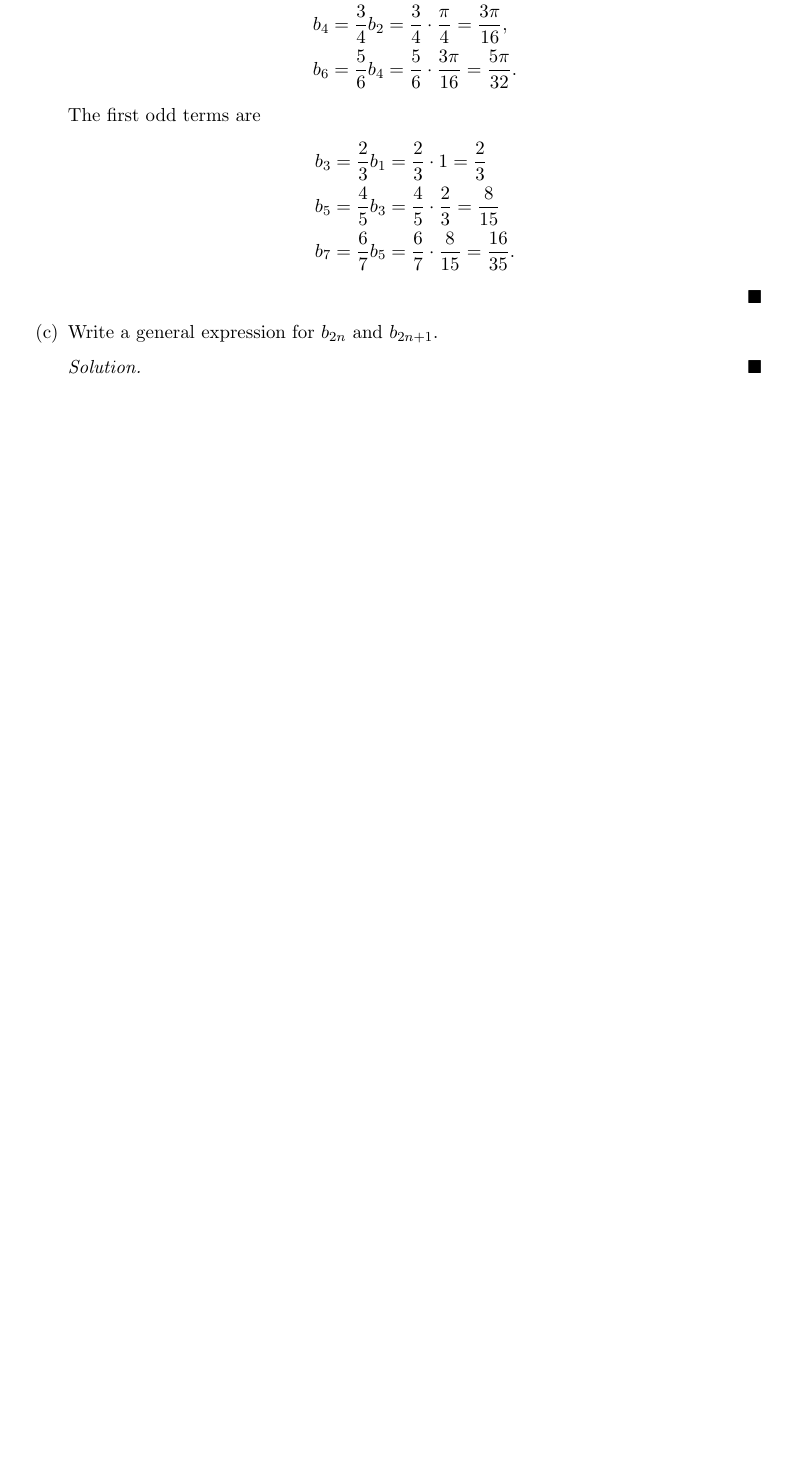
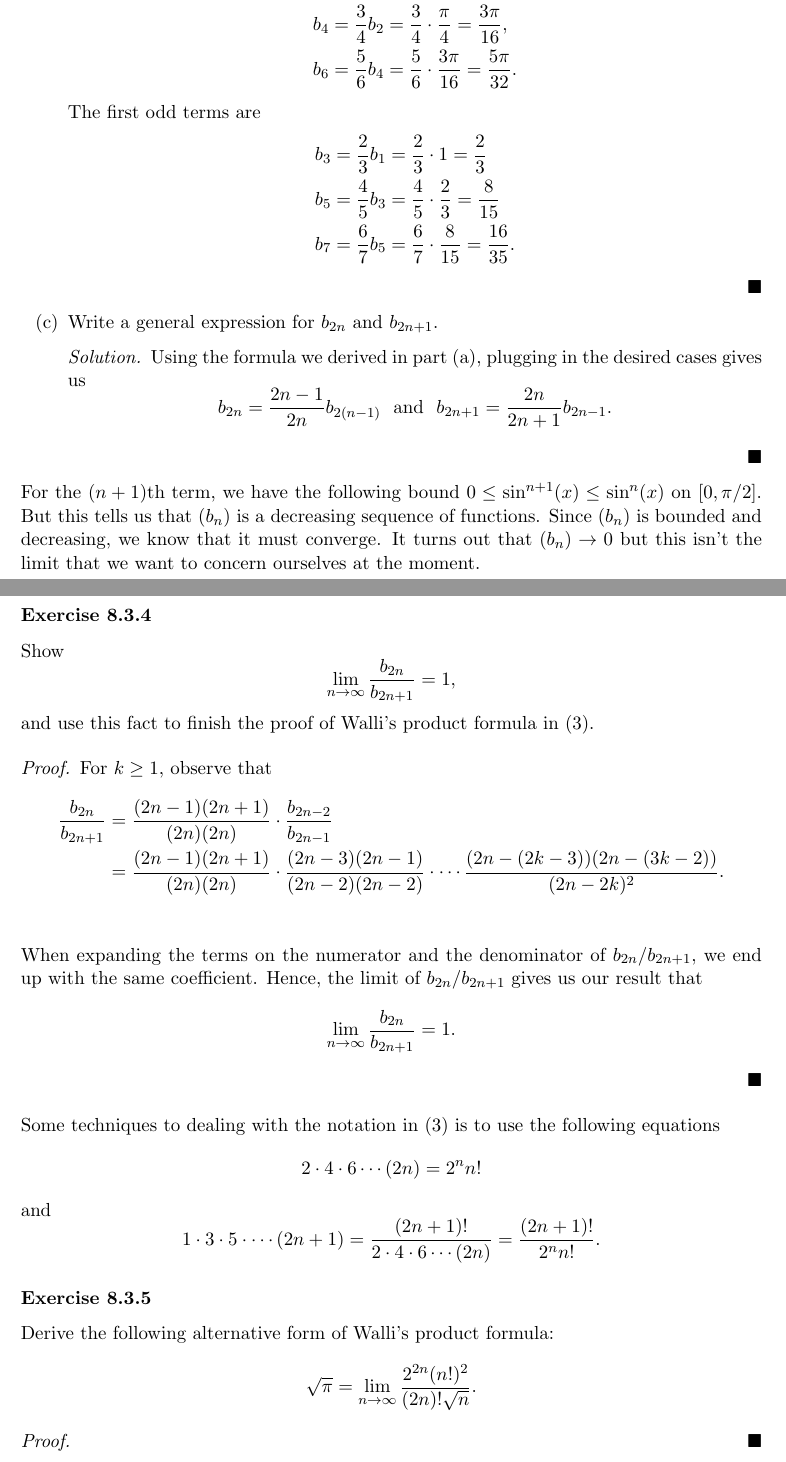
Before and after one commit to LanceRemigio/notes, a LaTeX thesis (Analysis/main.tex, which reads Analysis/chapter/ch8/8.3/chap8.3.tex): part of page 203 of 203 before the commit and two parts of pages 204 and 205 of 205 after it, the two joined at a grey line, cut so that both start at the same text, the shorter picture padded with empty space. The pictures show the PDF file Analysis/main.pdf that the author committed with the source.

Commit message:
progress

```diff
--- a/Analysis/chapter/ch8/8.3/chap8.3.tex
+++ b/Analysis/chapter/ch8/8.3/chap8.3.tex
@@ -31,4 +31,5 @@ Refer to the solution in part (a) of Exercise 7.5.6.
     \item[(a)] Using the simple identity \( \sin^{n}(x) = \sin^{n-1}(x) \sin(x)  \) and the previous exercise, derive the recurrence relation
         \[  b_{n} = \frac{ n-1 }{ n }  b_{n-2} \ \text{for all } n \geq 2. \]
         \begin{proof}
-
+            Let \( h(x) = \sin^{n}(x)  \) and \( k'(x) = \sin(x)  \). Let \( n \geq 2  \). Then by the integration-by-parts formula and using the trigonometric identity \( \sin^{2}(x) + \cos^{2}(x) = 1  \), we must have
+            \begin{align*}
@@ -35,3 +41,15 @@ Refer to the solution in part (a) of Exercise 7.5.6.
+        \begin{align*}
+            \int_{ 0 }^{ \frac{ \pi }{ 2 }  }  (n-1 ) \sin^{n-2}(x) \cdot [ 1 - \sin^{2}(x) ] \  dx
+                                                                                                    &= \int_{ 0 }^{ \frac{ \pi }{ 2 }   } (n-1) \sin^{n-2}(x)  \   dx \\ &+ \int_{ 0 }^{ \frac{ \pi }{ 2 }  } (n-1) \sin^{n}(x) \  dx. \\
+        \end{align*}
+        Hence, we end up with
+        \begin{align*}  \int_{ 0 }^{ \frac{ \pi }{ 2 }  }  \sin^{n}(x) \  dx &=  \int_{ 0 }^{ \frac{ \pi }{ 2 }   } (n-1) \sin^{n-2}(x)  \   dx + \int_{ 0 }^{ \frac{ \pi }{ 2 }  } (n-1) \sin^{n}(x) \  dx. \tag{1}  \\
+        \end{align*}
+        Finally, subtracting the second term on the right side of (1), simplifying, and dividing by \( n  \) on both sides gives us our desired result
+        \begin{align*}
+            b_{n}  &= \int_{ 0 }^{ \frac{ \pi }{ 2 }  }  \sin^{n}(x) \ dx \\ &= \frac{ n-1 }{ n } \int_{ 0 }^{ \frac{ \pi }{ 2 }  } \sin^{n-2}(x) \ dx \\
+                                                                &= \frac{ n-1 }{ n } b_{n-2}.
+        \end{align*}
         \end{proof}
     \item[(b)] Use this relation to generate the first three even terms and the first three odd terms of the sequence \( (b_{n}) \).
         \begin{proof}[Solution]
@@ -50,6 +68,32 @@ Refer to the solution in part (a) of Exercise 7.5.6.
         \end{proof}
     \item[(c)] Write a general expression for \( b_{2n} \) and \( b_{2n+1}  \).
         \begin{proof}[Solution]
+        Using the formula we derived in part (a), plugging in the desired cases gives us
+        \[  b_{2n} = \frac{ 2n -1  }{ 2n  }  b_{2(n-1)} \ \text{ and } \  b_{2n+1} = \frac{ 2n }{ 2n+1 } b_{2n-1}.  \]
 
         \end{proof}
 \end{enumerate}
+
+For the \( (n+1) \)th term, we have the following bound \(  0 \leq \sin^{n+1}(x) \leq \sin^{n}(x)  \) on \( [0, \pi / 2]  \). But this tells us that \( (b_{n})  \) is a decreasing sequence of functions.  Since \( (b_{n}) \) is bounded and decreasing, we know that it must converge. It turns out that \( (b_{n}) \to 0  \) but this isn't the limit that we want to concern ourselves at the moment.
+
+\subsubsection{Exercise 8.3.4} Show
+\[  \lim_{ n \to \infty  }  \frac{ b_{2n} }{  b_{2n+1} }  = 1,  \] and use this fact to finish the proof of Walli's product formula in (3).
+\begin{proof}
+For \( k \geq 1  \), observe that
+\begin{align*}
+  \frac{ b_{2n} }{  b_{2n+1} }   &= \frac{ (2n-1) (2n+1)  }{ (2n)(2n) } \cdot \frac{ b_{2n-2}  }{ b_{2n-1} }   \\
+                                 &= \frac{ (2n-1) (2n+1)  }{ (2n)(2n)  } \cdot \frac{ (2n-3) (2n-1)  }{ (2n-2) (2n-2)  } \cdot  \dotsb \frac{ (2n - (2k-3)) (2n - (3k-2))  }{ (2n-2k)^2 }. \\
+\end{align*}
+When expanding the terms on the numerator and the denominator of \( b_{2n} / b_{2n+1} \), we end up with the same coefficient. Hence, the limit of \( b_{2n} / b_{2n+1} \) gives us our result that
+\[  \lim_{ n \to \infty  }  \frac{ b_{2n}  }{  b_{2n+1} } = 1. \]
+\end{proof}
+
+Some techniques to dealing with the notation in (3) is to use the following equations
+\[  2 \cdot 4 \cdot 6 \dotsb (2n) = 2^{n} n! \] and
+\[  1 \cdot 3 \cdot 5 \cdot \dotsb (2n+1) = \frac{ (2n+1)! }{  2 \cdot 4 \cdot 6 \dotsb (2n)  } = \frac{ (2n+1)! }{ 2^{n} n! }. \]
+
+
+\subsubsection{Exercise 8.3.5} Derive the following alternative form of Walli's product formula:
+\[  \sqrt{ \pi }  = \lim_{ n \to \infty    }  \frac{ 2^{2n} (n!)^2  }{ (2n)! \sqrt{ n }  }. \]
+\begin{proof}
+\end{proof}
```
Also changed, not shown: Analysis/main.pdf, Analysis/chapter/ch8/8.3/chap8.3.tex (5 more changed lines).
